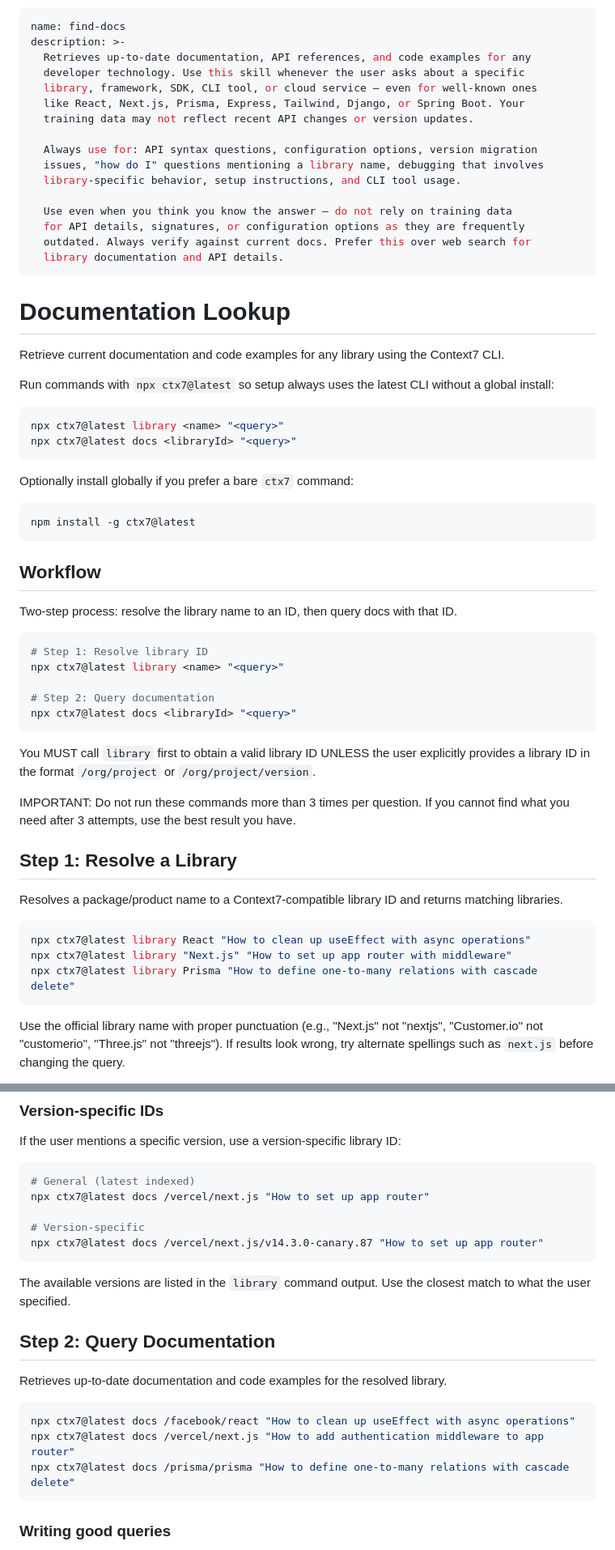
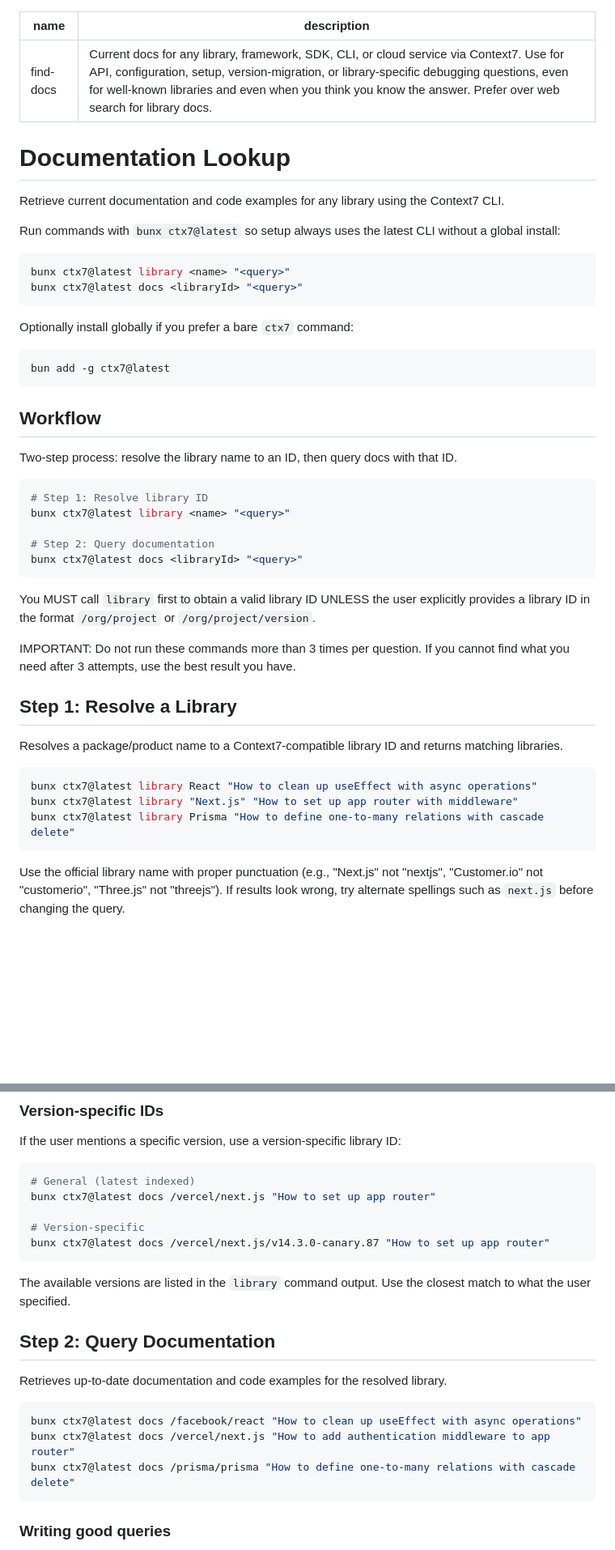
Before and after one commit to schalappe/my-agent-setup, a Markdown page: skills/find-docs/SKILL.md, 2 parts joined by grey strips. Shown at 81% size. Drawn GitHub-style; blank space fills up the shorter version.

Commit message:
docs(skills): sharpen find-docs and logging descriptions
- cut find-docs description from 903 to 292 chars; it loads every session
- run ctx7 through bunx
- give logging-best-practices a when-to-use trigger

````diff
--- a/skills/find-docs/SKILL.md
+++ b/skills/find-docs/SKILL.md
@@ -1,37 +1,23 @@
 ---
 name: find-docs
-description: >-
-  Retrieves up-to-date documentation, API references, and code examples for any
-  developer technology. Use this skill whenever the user asks about a specific
-  library, framework, SDK, CLI tool, or cloud service — even for well-known ones
-  like React, Next.js, Prisma, Express, Tailwind, Django, or Spring Boot. Your
-  training data may not reflect recent API changes or version updates.
-
-  Always use for: API syntax questions, configuration options, version migration
-  issues, "how do I" questions mentioning a library name, debugging that involves
-  library-specific behavior, setup instructions, and CLI tool usage.
-
-  Use even when you think you know the answer — do not rely on training data
-  for API details, signatures, or configuration options as they are frequently
-  outdated. Always verify against current docs. Prefer this over web search for
-  library documentation and API details.
+description: Current docs for any library, framework, SDK, CLI, or cloud service via Context7. Use for API, configuration, setup, version-migration, or library-specific debugging questions, even for well-known libraries and even when you think you know the answer. Prefer over web search for library docs.
 ---
 
 # Documentation Lookup
 
 Retrieve current documentation and code examples for any library using the Context7 CLI.
 
-Run commands with `npx ctx7@latest` so setup always uses the latest CLI without a global install:
+Run commands with `bunx ctx7@latest` so setup always uses the latest CLI without a global install:
 
 ```bash
-npx ctx7@latest library <name> "<query>"
-npx ctx7@latest docs <libraryId> "<query>"
+bunx ctx7@latest library <name> "<query>"
+bunx ctx7@latest docs <libraryId> "<query>"
 ```
 
 Optionally install globally if you prefer a bare `ctx7` command:
 
 ```bash
-npm install -g ctx7@latest
+bun add -g ctx7@latest
 ```
 
 ## Workflow
@@ -40,10 +26,10 @@ Two-step process: resolve the library name to an ID, then query docs with that I
 
 ```bash
 # Step 1: Resolve library ID
-npx ctx7@latest library <name> "<query>"
+bunx ctx7@latest library <name> "<query>"
 
 # Step 2: Query documentation
-npx ctx7@latest docs <libraryId> "<query>"
+bunx ctx7@latest docs <libraryId> "<query>"
 ```
 
 You MUST call `library` first to obtain a valid library ID UNLESS the user explicitly provides a library ID in the format `/org/project` or `/org/project/version`.
@@ -55,9 +41,9 @@ IMPORTANT: Do not run these commands more than 3 times per question. If you cann
 Resolves a package/product name to a Context7-compatible library ID and returns matching libraries.
 
 ```bash
-npx ctx7@latest library React "How to clean up useEffect with async operations"
-npx ctx7@latest library "Next.js" "How to set up app router with middleware"
-npx ctx7@latest library Prisma "How to define one-to-many relations with cascade delete"
+bunx ctx7@latest library React "How to clean up useEffect with async operations"
+bunx ctx7@latest library "Next.js" "How to set up app router with middleware"
+bunx ctx7@latest library Prisma "How to define one-to-many relations with cascade delete"
 ```
 
 Use the official library name with proper punctuation (e.g., "Next.js" not "nextjs", "Customer.io" not "customerio", "Three.js" not "threejs"). If results look wrong, try alternate spellings such as `next.js` before changing the query.
@@ -95,10 +81,10 @@ If the user mentions a specific version, use a version-specific library ID:
 
 ```bash
 # General (latest indexed)
-npx ctx7@latest docs /vercel/next.js "How to set up app router"
+bunx ctx7@latest docs /vercel/next.js "How to set up app router"
 
 # Version-specific
-npx ctx7@latest docs /vercel/next.js/v14.3.0-canary.87 "How to set up app router"
+bunx ctx7@latest docs /vercel/next.js/v14.3.0-canary.87 "How to set up app router"
 ```
 
 The available versions are listed in the `library` command output. Use the closest match to what the user specified.
@@ -108,9 +94,9 @@ The available versions are listed in the `library` command output. Use the close
 Retrieves up-to-date documentation and code examples for the resolved library.
 
 ```bash
-npx ctx7@latest docs /facebook/react "How to clean up useEffect with async operations"
-npx ctx7@latest docs /vercel/next.js "How to add authentication middleware to app router"
-npx ctx7@latest docs /prisma/prisma "How to define one-to-many relations with cascade delete"
+bunx ctx7@latest docs /facebook/react "How to clean up useEffect with async operations"
+bunx ctx7@latest docs /vercel/next.js "How to add authentication middleware to app router"
+bunx ctx7@latest docs /prisma/prisma "How to define one-to-many relations with cascade delete"
 ```
 
 ### Writing good queries
````
Also changed, not shown: other parts of skills/find-docs/SKILL.md (+3 -3 lines), skills/logging-best-practices/SKILL.md (+1 -1 lines).
